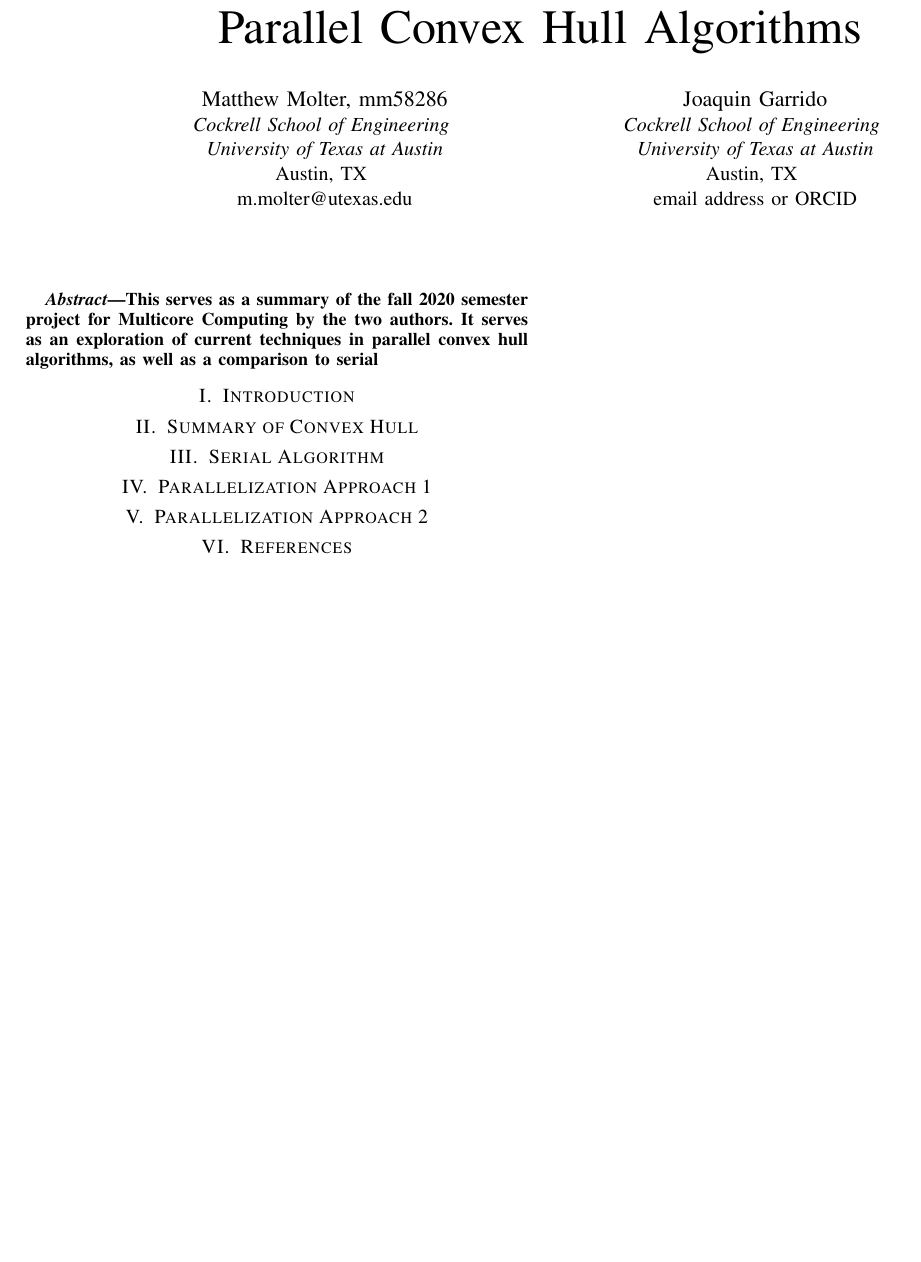
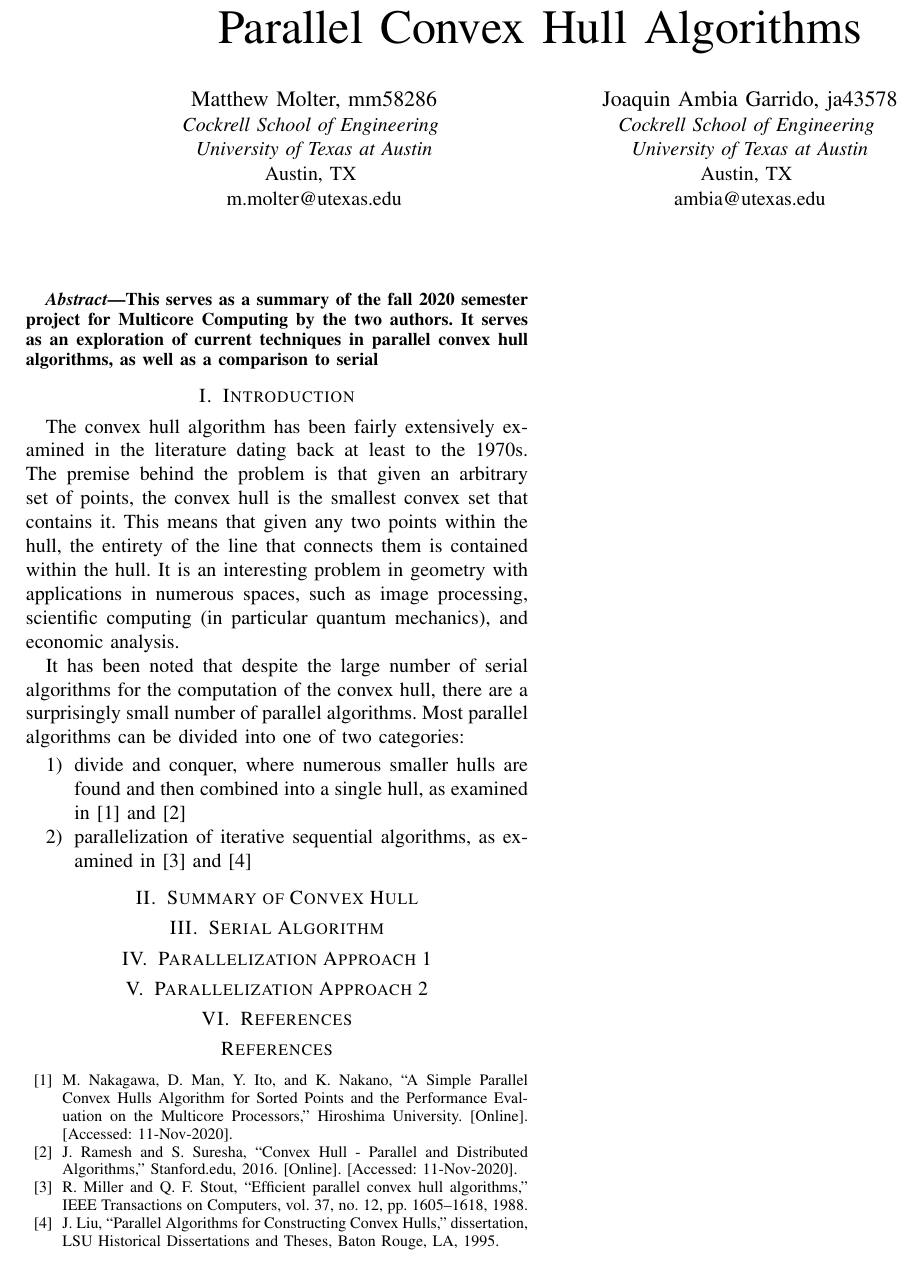
Before and after one commit to mmolteratx/ConvexHull, a LaTeX paper (Convex_Hull.tex): part of the page, cut so that both start at the same text, the shorter picture padded with empty space. Compiled offline with pdfLaTeX.

Commit message:
Small update

```diff
--- a/Convex_Hull.tex
+++ b/Convex_Hull.tex
@@ -19,11 +19,11 @@
 Austin, TX \\
 m.molter@utexas.edu}
 \and
-\IEEEauthorblockN{Joaquin Garrido}
+\IEEEauthorblockN{Joaquin Ambia Garrido, ja43578}
 \IEEEauthorblockA{\textit{Cockrell School of Engineering} \\
 \textit{University of Texas at Austin}\\
 Austin, TX \\
-email address or ORCID}
+ambia@utexas.edu}
 }
 
 \maketitle
@@ -33,6 +33,13 @@ This serves as a summary of the fall 2020 semester project for Multicore Computi
 \end{abstract}
 
 \section{Introduction}
+The convex hull algorithm has been fairly extensively examined in the literature dating back at least to the 1970s. The premise behind the problem is that given an arbitrary set of points, the convex hull is the smallest convex set that contains it. This means that given any two points within the hull, the entirety of the line that connects them is contained within the hull. It is an interesting problem in geometry with applications in numerous spaces, such as image processing, scientific computing (in particular quantum mechanics), and economic analysis.
+
+It has been noted that despite the large number of serial algorithms for the computation of the convex hull, there are a surprisingly small number of parallel algorithms. Most parallel algorithms can be divided into one of two categories:
+\begin{enumerate}
+    \item divide and conquer, where numerous smaller hulls are found and then combined into a single hull, as examined in [1] and [2]
+    \item parallelization of iterative sequential algorithms, as examined in [3] and [4]
+\end{enumerate}
 
 \section{Summary of Convex Hull}
 
@@ -43,5 +50,13 @@ This serves as a summary of the fall 2020 semester project for Multicore Computi
 \section{Parallelization Approach 2}
 
 \section{References}
+\begin{thebibliography}{00}
+\bibitem{b1} M. Nakagawa, D. Man, Y. Ito, and K. Nakano, “A Simple Parallel Convex Hulls Algorithm for Sorted Points and the Performance Evaluation on the Multicore Processors,” Hiroshima University. [Online]. [Accessed: 11-Nov-2020].
+\bibitem{b2} J. Ramesh and S. Suresha, “Convex Hull - Parallel and Distributed Algorithms,” Stanford.edu,
+2016. [Online]. [Accessed: 11-Nov-2020].
+\bibitem{b3} R. Miller and Q. F. Stout, “Efficient parallel convex hull algorithms,” IEEE Transactions on Computers, vol. 37, no. 12, pp. 1605–1618, 1988.
+\bibitem{b4} J. Liu, “Parallel Algorithms for Constructing Convex Hulls,” dissertation, LSU Historical Dissertations and Theses, Baton Rouge, LA, 1995.
+\end{thebibliography}
+
 
 \end{document}
```
